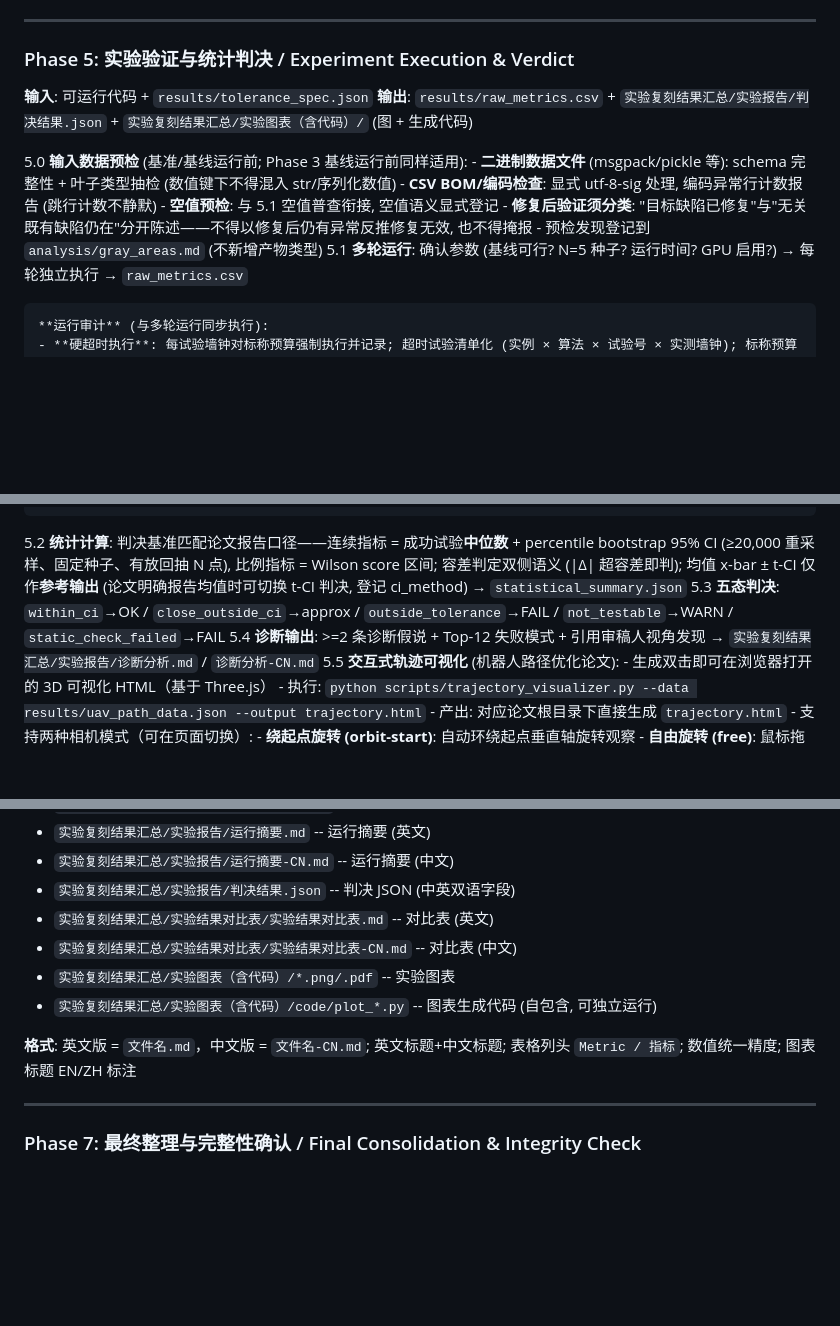
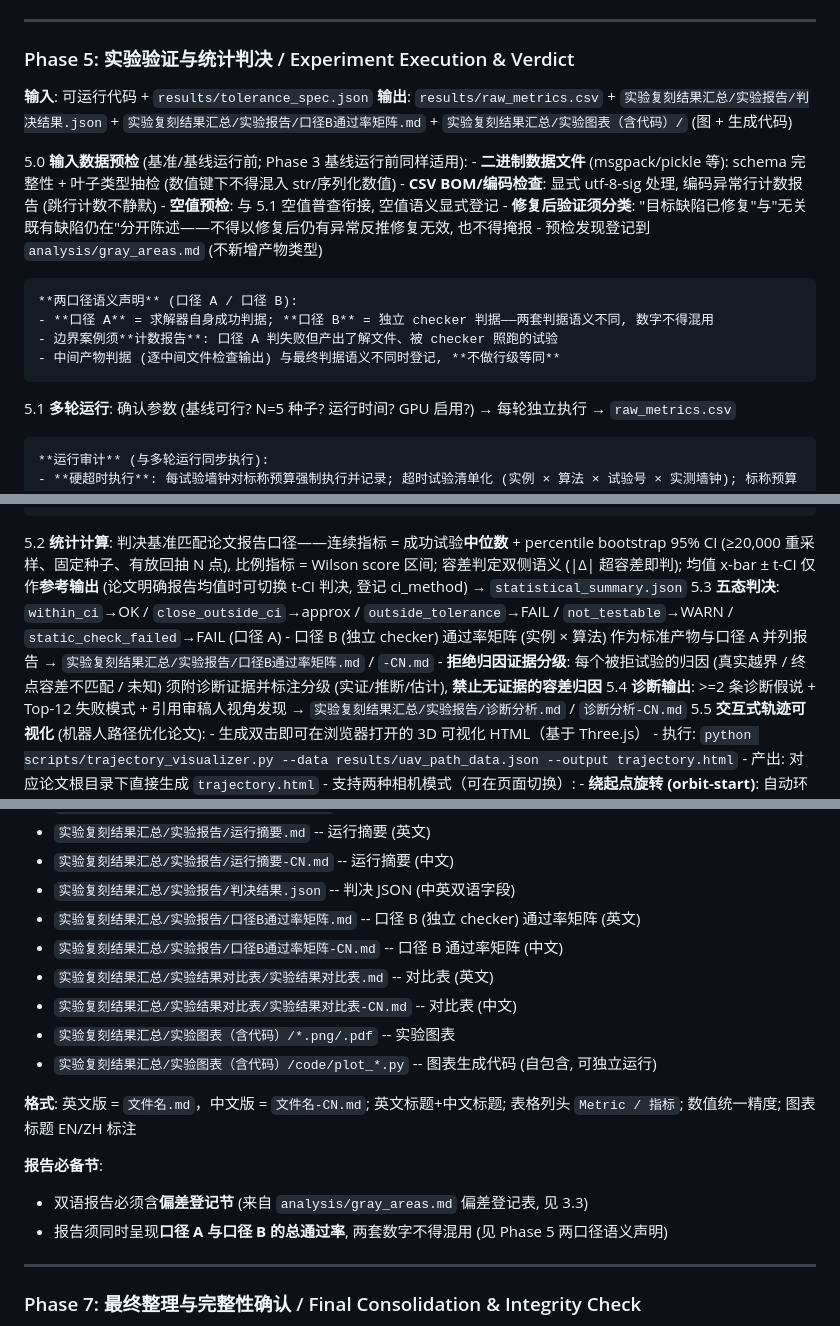
Before and after one commit to BluesilveEmperor/math-read-do, a Markdown page: SKILL.md, 3 parts joined by grey strips. Rendered like a GitHub page; blank space fills up the shorter version.

Commit message:
feat(workflow): 口径 B 独立报告义务与拒绝归因证据分级、两口径语义边界登记、偏差登记表机制
依据 db-A* IROS2022 复现深度分析发现 A2/A7/A10/A11/A14（135 拒绝全部真实越界、反事实放宽容差 0 翻转、720 行逐中间文件 CHECK 与最终判据语义不同、17 个口径 A 失败有解文件试验被 checker 照跑）；AD-11/AD-12/AD-13。

产物清单同步：口径 B 通过率矩阵登记于主 SKILL.md Phase 5 输出行/5.3、Phase 6 文档清单与统计验证技能 Outputs；偏差登记表沿用 analysis/gray_areas.md 路径（仅内容结构化）。stat-skill Outputs 产物路径一并统一为实际交付路径（实验复刻结果汇总/实验报告/…，原 reports/*.json|md 路径与主流程不一致，属既有缺陷，见 AD-17③）。

```diff
--- a/SKILL.md
+++ b/SKILL.md
@@ -279,7 +281,7 @@ compatibility:
 ### Phase 5: 实验验证与统计判决 / Experiment Execution & Verdict
 
 **输入**: 可运行代码 + `results/tolerance_spec.json`
-**输出**: `results/raw_metrics.csv` + `实验复刻结果汇总/实验报告/判决结果.json` + `实验复刻结果汇总/实验图表（含代码）/` (图 + 生成代码)
+**输出**: `results/raw_metrics.csv` + `实验复刻结果汇总/实验报告/判决结果.json` + `实验复刻结果汇总/实验报告/口径B通过率矩阵.md` + `实验复刻结果汇总/实验图表（含代码）/` (图 + 生成代码)
 
 5.0 **输入数据预检** (基准/基线运行前; Phase 3 基线运行前同样适用):
     - **二进制数据文件** (msgpack/pickle 等): schema 完整性 + 叶子类型抽检 (数值键下不得混入 str/序列化数值)
@@ -287,6 +289,12 @@ compatibility:
     - **空值预检**: 与 5.1 空值普查衔接, 空值语义显式登记
     - **修复后验证须分类**: "目标缺陷已修复"与"无关既有缺陷仍在"分开陈述——不得以修复后仍有异常反推修复无效, 也不得掩报
     - 预检发现登记到 `analysis/gray_areas.md` (不新增产物类型)
+
+    **两口径语义声明** (口径 A / 口径 B):
+    - **口径 A** = 求解器自身成功判据; **口径 B** = 独立 checker 判据——两套判据语义不同, 数字不得混用
+    - 边界案例须**计数报告**: 口径 A 判失败但产出了解文件、被 checker 照跑的试验
+    - 中间产物判据 (逐中间文件检查输出) 与最终判据语义不同时登记, **不做行级等同**
+
 5.1 **多轮运行**: 确认参数 (基线可行? N=5 种子? 运行时间? GPU 启用?) → 每轮独立执行 → `raw_metrics.csv`
 
     **运行审计** (与多轮运行同步执行):
@@ -302,7 +310,9 @@ compatibility:
     - 全量日志归档义务 (含最终段/排序段, 禁止只留中间段)
     - 无法事后补留痕的关键环节 (如逐次成败标记) 须在日志规范中**前置设计**
 5.2 **统计计算**: 判决基准匹配论文报告口径——连续指标 = 成功试验**中位数** + percentile bootstrap 95% CI (≥20,000 重采样、固定种子、有放回抽 N 点), 比例指标 = Wilson score 区间; 容差判定双侧语义 (|Δ| 超容差即判); 均值 x-bar ± t-CI 仅作**参考输出** (论文明确报告均值时可切换 t-CI 判决, 登记 ci_method) → `statistical_summary.json`
-5.3 **五态判决**: `within_ci`→OK / `close_outside_ci`→approx / `outside_tolerance`→FAIL / `not_testable`→WARN / `static_check_failed`→FAIL
+5.3 **五态判决**: `within_ci`→OK / `close_outside_ci`→approx / `outside_tolerance`→FAIL / `not_testable`→WARN / `static_check_failed`→FAIL (口径 A)
+    - 口径 B (独立 checker) 通过率矩阵 (实例 × 算法) 作为标准产物与口径 A 并列报告 → `实验复刻结果汇总/实验报告/口径B通过率矩阵.md` / `-CN.md`
+    - **拒绝归因证据分级**: 每个被拒试验的归因 (真实越界 / 终点容差不匹配 / 未知) 须附诊断证据并标注分级 (实证/推断/估计), **禁止无证据的容差归因**
 5.4 **诊断输出**: >=2 条诊断假说 + Top-12 失败模式 + 引用审稿人视角发现 → `实验复刻结果汇总/实验报告/诊断分析.md` / `诊断分析-CN.md`
 5.5 **交互式轨迹可视化** (机器人路径优化论文):
     - 生成双击即可在浏览器打开的 3D 可视化 HTML（基于 Three.js）
@@ -342,12 +352,18 @@ compatibility:
 - `实验复刻结果汇总/实验报告/运行摘要.md` -- 运行摘要 (英文)
 - `实验复刻结果汇总/实验报告/运行摘要-CN.md` -- 运行摘要 (中文)
 - `实验复刻结果汇总/实验报告/判决结果.json` -- 判决 JSON (中英双语字段)
+- `实验复刻结果汇总/实验报告/口径B通过率矩阵.md` -- 口径 B (独立 checker) 通过率矩阵 (英文)
+- `实验复刻结果汇总/实验报告/口径B通过率矩阵-CN.md` -- 口径 B 通过率矩阵 (中文)
 - `实验复刻结果汇总/实验结果对比表/实验结果对比表.md` -- 对比表 (英文)
 - `实验复刻结果汇总/实验结果对比表/实验结果对比表-CN.md` -- 对比表 (中文)
 - `实验复刻结果汇总/实验图表（含代码）/*.png/.pdf` -- 实验图表
 - `实验复刻结果汇总/实验图表（含代码）/code/plot_*.py` -- 图表生成代码 (自包含, 可独立运行)
 
 **格式**: 英文版 = `文件名.md`，中文版 = `文件名-CN.md`; 英文标题+中文标题; 表格列头 `Metric / 指标`; 数值统一精度; 图表标题 EN/ZH 标注
+
+**报告必备节**:
+- 双语报告必须含**偏差登记节** (来自 `analysis/gray_areas.md` 偏差登记表, 见 3.3)
+- 报告须同时呈现**口径 A 与口径 B 的总通过率**, 两套数字不得混用 (见 Phase 5 两口径语义声明)
 
 ---
 
```
Also changed, not shown: other parts of SKILL.md (+2 -0 lines), skills/statistical_verification_skill/SKILL.md (+3 -2 lines).
